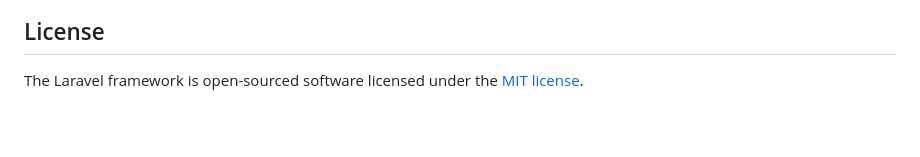
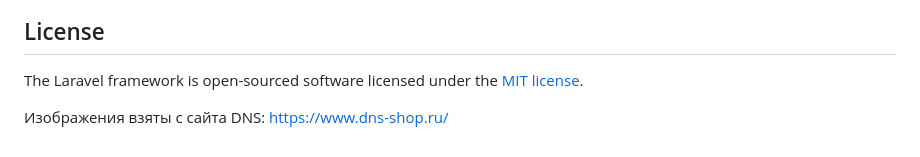
Before and after one commit to alemack/online-store, a Markdown page: README.md, the part around the change. Drawn GitHub-style; blank space fills up the shorter version.

```diff
--- a/README.md
+++ b/README.md
@@ -64,3 +64,6 @@ If you discover a security vulnerability within Laravel, please send an e-mail t
 ## License
 
 The Laravel framework is open-sourced software licensed under the [MIT license](https://opensource.org/licenses/MIT).
+
+
+Изображения взяты с сайта DNS: https://www.dns-shop.ru/
```
